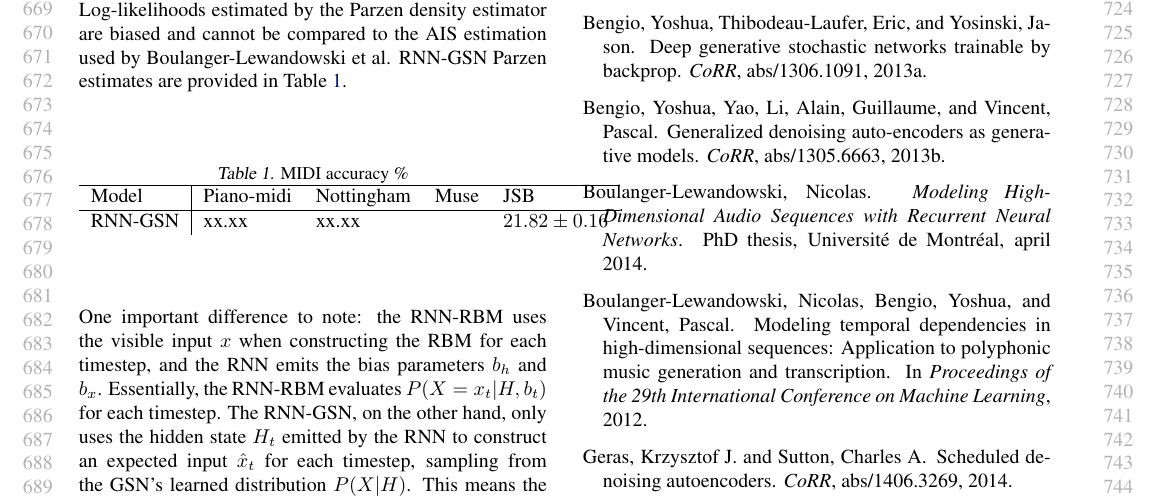
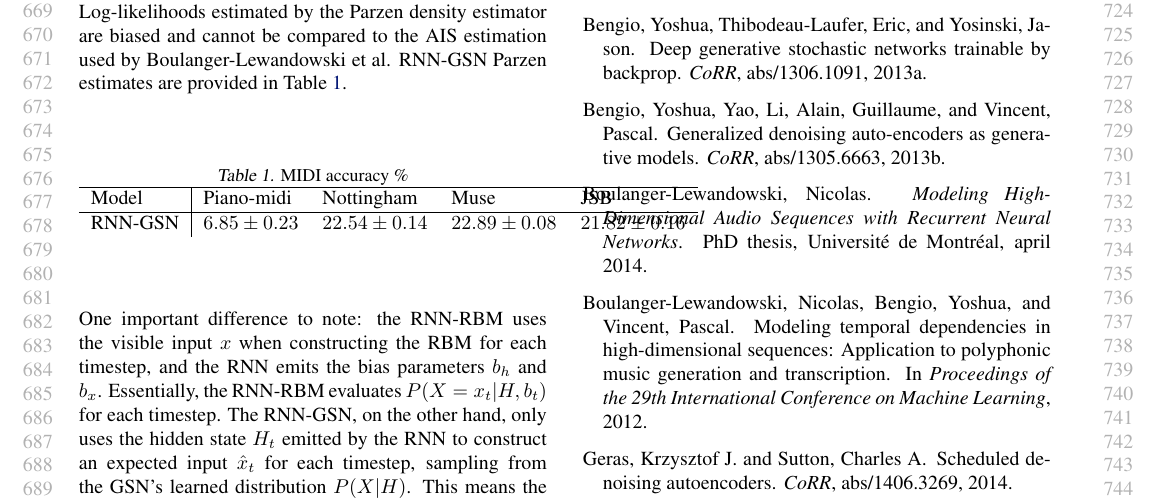
Before and after one commit to andreas-koukorinis/rnngsn_icml15, a LaTeX paper (rnngsn_main.tex, which reads sections/experiments.tex): part of page 7 of 8, cut so that both start at the same text. Compiled offline with pdfLaTeX.

Commit message:
added parzen results

```diff
--- a/sections/experiments.tex
+++ b/sections/experiments.tex
@@ -90,7 +90,7 @@
 \hline
 Model & Piano-midi & Nottingham & Muse & JSB\\
 \hline
-RNN-GSN  & xx.xx  & xx.xx  & $$ & $21.82 \pm 0.16$
+RNN-GSN  & $6.85 \pm 0.23$ & $22.54 \pm 0.14$ & $22.89 \pm 0.08$ & $21.82 \pm 0.16$
 \end{tabular}
 \end{table}
 
```
